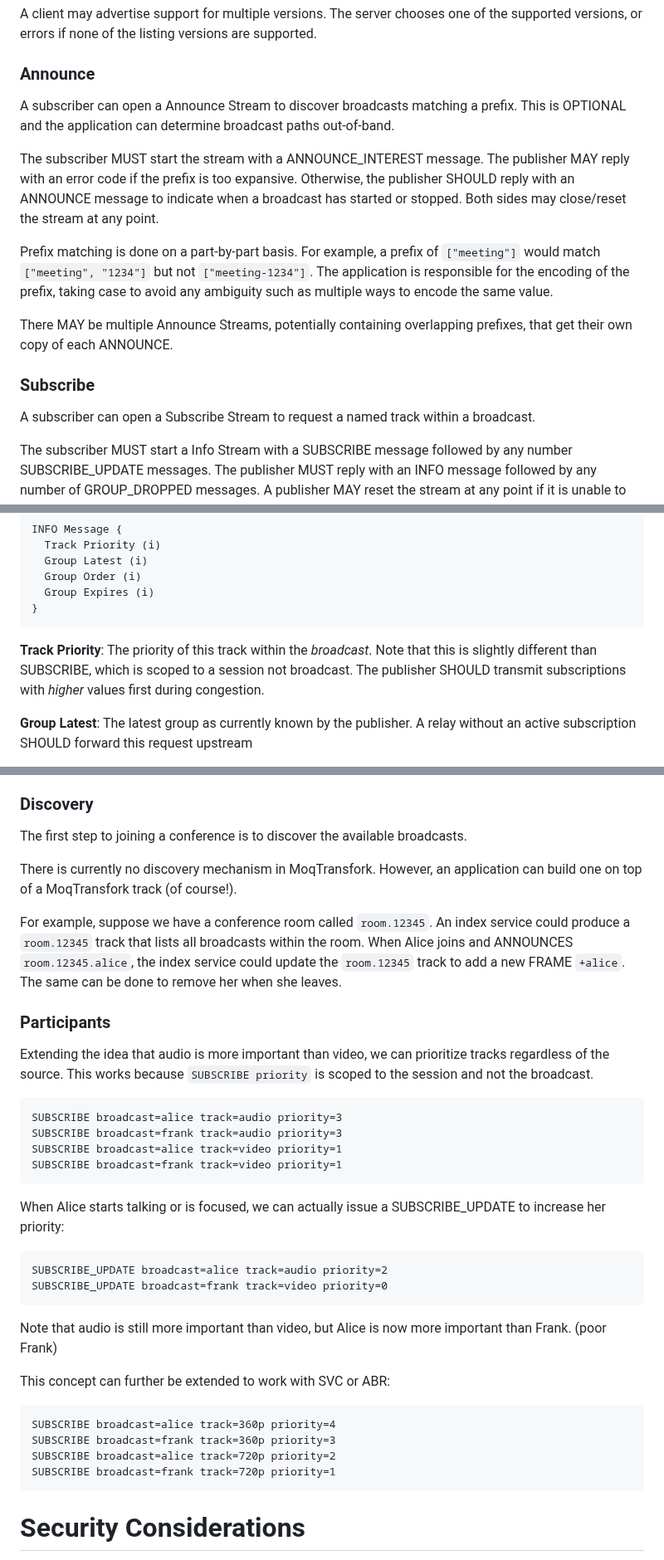
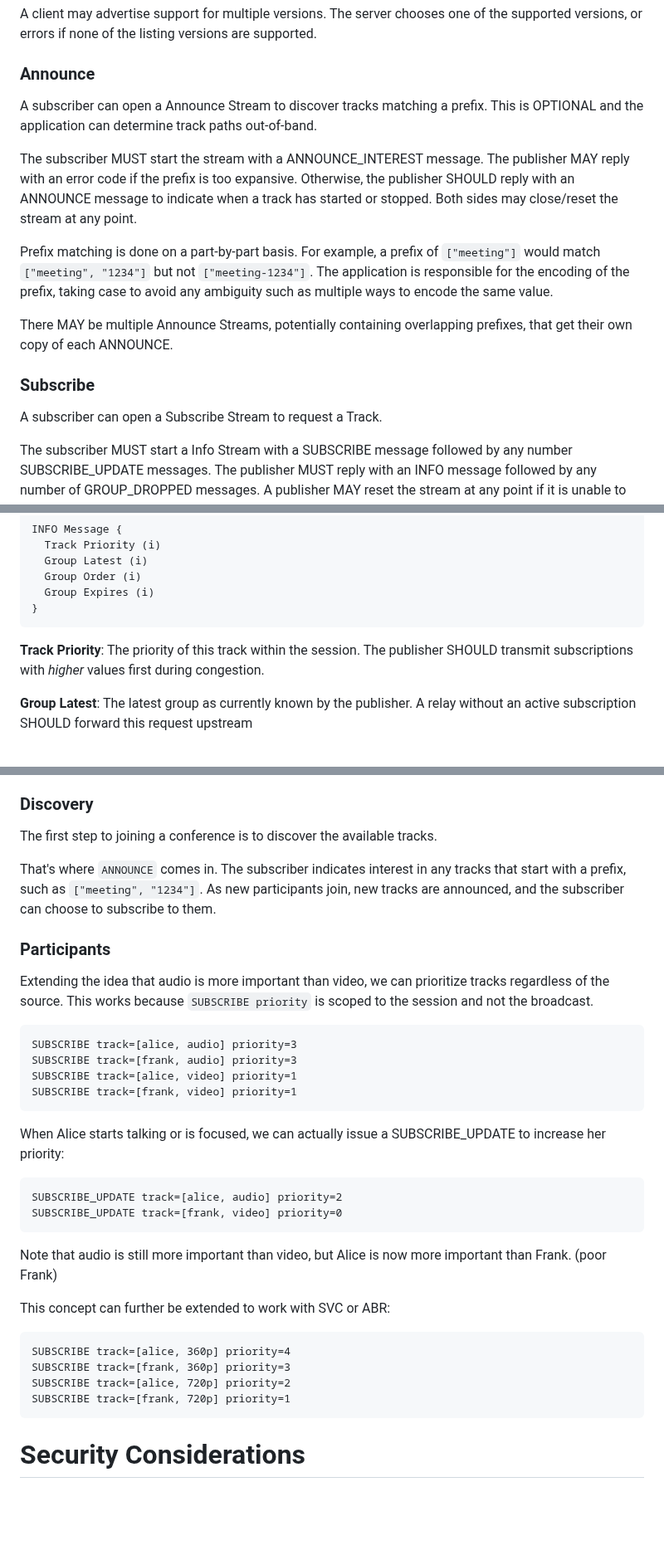
Before and after one commit to kixelated/moq-transfork, a Markdown page: draft-lcurley-moq-transfork.md, 3 parts joined by grey strips. Shown at 83% size. Drawn GitHub-style; blank space fills up the shorter version.

```diff
--- a/draft-lcurley-moq-transfork.md
+++ b/draft-lcurley-moq-transfork.md
@@ -217,12 +205,12 @@ A client may advertise support for multiple versions.
 The server chooses one of the supported versions, or errors if none of the listing versions are supported.
 
 ### Announce
-A subscriber can open a Announce Stream to discover broadcasts matching a prefix.
-This is OPTIONAL and the application can determine broadcast paths out-of-band.
+A subscriber can open a Announce Stream to discover tracks matching a prefix.
+This is OPTIONAL and the application can determine track paths out-of-band.
 
 The subscriber MUST start the stream with a ANNOUNCE_INTEREST message.
 The publisher MAY reply with an error code if the prefix is too expansive.
-Otherwise, the publisher SHOULD reply with an ANNOUNCE message to indicate when a broadcast has started or stopped.
+Otherwise, the publisher SHOULD reply with an ANNOUNCE message to indicate when a track has started or stopped.
 Both sides may close/reset the stream at any point.
 
 Prefix matching is done on a part-by-part basis.
@@ -232,7 +220,7 @@ The application is responsible for the encoding of the prefix, taking case to av
 There MAY be multiple Announce Streams, potentially containing overlapping prefixes, that get their own copy of each ANNOUNCE.
 
 ### Subscribe
-A subscriber can open a Subscribe Stream to request a named track within a broadcast.
+A subscriber can open a Subscribe Stream to request a Track.
 
 The subscriber MUST start a Info Stream with a SUBSCRIBE message followed by any number SUBSCRIBE_UPDATE messages.
 The publisher MUST reply with an INFO message followed by any number of GROUP_DROPPED messages.
@@ -480,8 +467,7 @@ INFO Message {
 ~~~
 
 **Track Priority**:
-The priority of this track within the *broadcast*.
-Note that this is slightly different than SUBSCRIBE, which is scoped to a session not broadcast.
+The priority of this track within the session.
 The publisher SHOULD transmit subscriptions with *higher* values first during congestion.
 
 **Group Latest**:
@@ -1022,32 +1008,28 @@ Some applications involve multiple producers, such as a conference calls or a li
 Even though these are separate broadcasts from potentially separate origins, MoqTransfork can still serve them over the same session.
 
 ### Discovery
-The first step to joining a conference is to discover the available broadcasts.
+The first step to joining a conference is to discover the available tracks.
 
-There is currently no discovery mechanism in MoqTransfork.
-However, an application can build one on top of a MoqTransfork track (of course!).
-
-For example, suppose we have a conference room called `room.12345`.
-An index service could produce a `room.12345` track that lists all broadcasts within the room.
-When Alice joins and ANNOUNCES `room.12345.alice`, the index service could update the `room.12345` track to add a new FRAME `+alice`.
-The same can be done to remove her when she leaves.
+That's where `ANNOUNCE` comes in.
+The subscriber indicates interest in any tracks that start with a prefix, such as `["meeting", "1234"]`.
+As new participants join, new tracks are announced, and the subscriber can choose to subscribe to them.
 
 ### Participants
 Extending the idea that audio is more important than video, we can prioritize tracks regardless of the source.
 This works because `SUBSCRIBE priority` is scoped to the session and not the broadcast.
 
 ~~~
-SUBSCRIBE broadcast=alice track=audio priority=3
-SUBSCRIBE broadcast=frank track=audio priority=3
-SUBSCRIBE broadcast=alice track=video priority=1
-SUBSCRIBE broadcast=frank track=video priority=1
+SUBSCRIBE track=[alice, audio] priority=3
+SUBSCRIBE track=[frank, audio] priority=3
+SUBSCRIBE track=[alice, video] priority=1
+SUBSCRIBE track=[frank, video] priority=1
 ~~~
 
 When Alice starts talking or is focused, we can actually issue a SUBSCRIBE_UPDATE to increase her priority:
 
 ~~~
-SUBSCRIBE_UPDATE broadcast=alice track=audio priority=2
-SUBSCRIBE_UPDATE broadcast=frank track=video priority=0
+SUBSCRIBE_UPDATE track=[alice, audio] priority=2
+SUBSCRIBE_UPDATE track=[frank, video] priority=0
 ~~~
 
 Note that audio is still more important than video, but Alice is now more important than Frank. (poor Frank)
@@ -1055,10 +1037,10 @@ Note that audio is still more important than video, but Alice is now more import
 This concept can further be extended to work with SVC or ABR:
 
 ~~~
-SUBSCRIBE broadcast=alice track=360p priority=4
-SUBSCRIBE broadcast=frank track=360p priority=3
-SUBSCRIBE broadcast=alice track=720p priority=2
-SUBSCRIBE broadcast=frank track=720p priority=1
+SUBSCRIBE track=[alice, 360p] priority=4
+SUBSCRIBE track=[frank, 360p] priority=3
+SUBSCRIBE track=[alice, 720p] priority=2
+SUBSCRIBE track=[frank, 720p] priority=1
 ~~~
 
 
```
Also changed, not shown: other parts of draft-lcurley-moq-transfork.md (+39 -52 lines).
